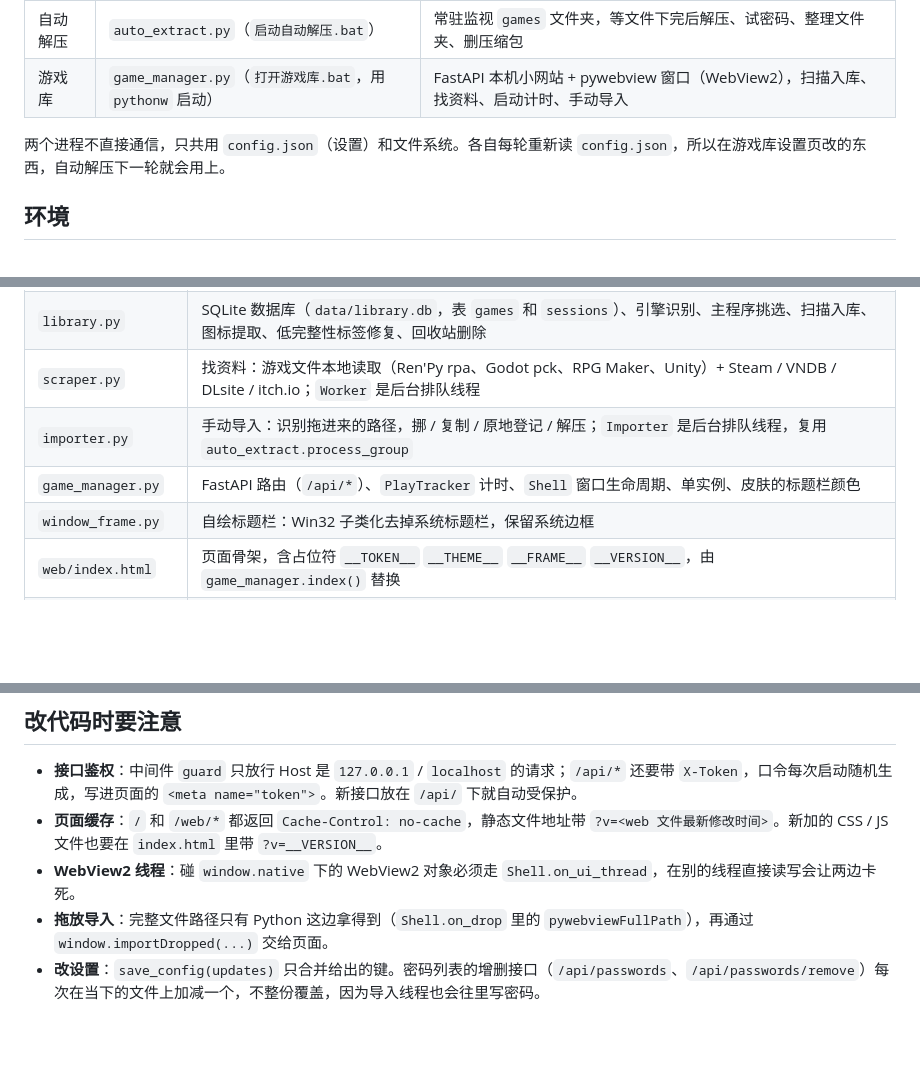
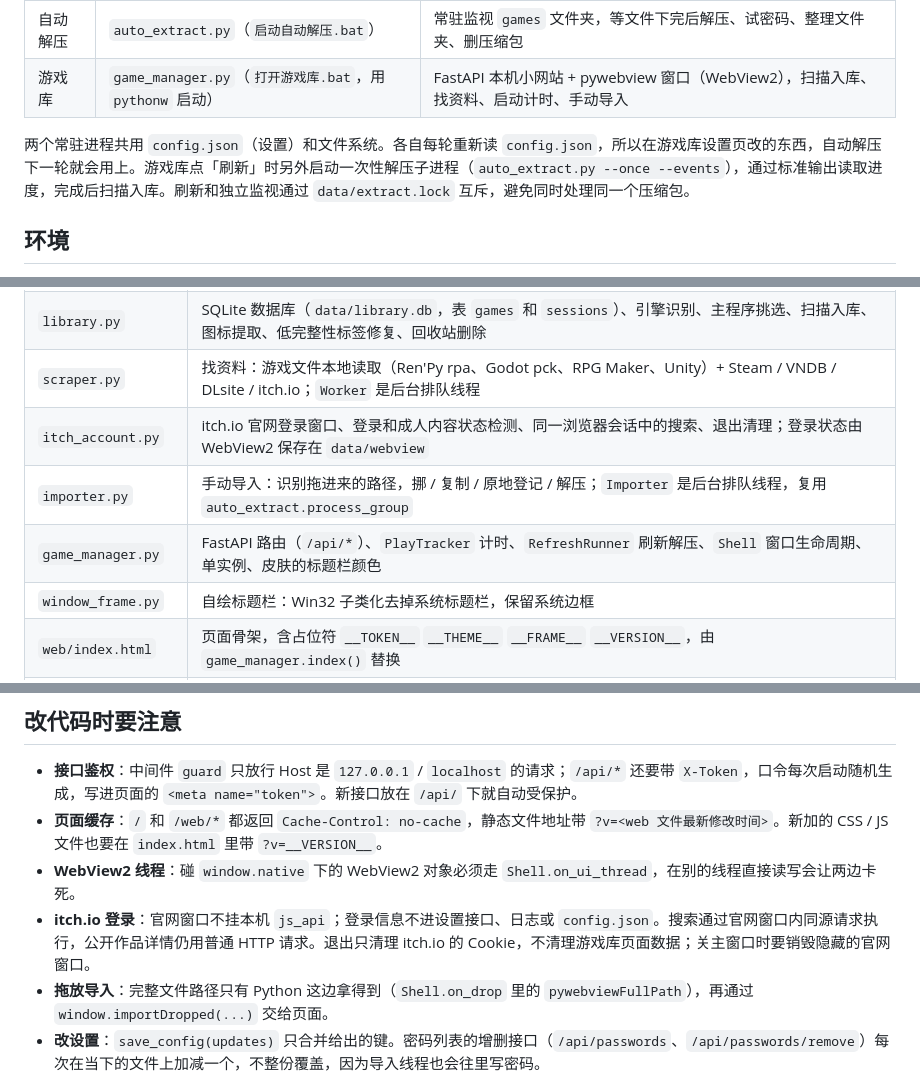
Before and after one commit to 1606835963aa/cecilia-game-library, a Markdown page: AGENTS.md, 3 parts joined by grey strips. GitHub-like rendering; blank space fills up the shorter version.

```diff
--- a/AGENTS.md
+++ b/AGENTS.md
@@ -11,7 +11,7 @@
 | 自动解压 | `auto_extract.py`（`启动自动解压.bat`） | 常驻监视 `games` 文件夹，等文件下完后解压、试密码、整理文件夹、删压缩包 |
 | 游戏库 | `game_manager.py`（`打开游戏库.bat`，用 `pythonw` 启动） | FastAPI 本机小网站 + pywebview 窗口（WebView2），扫描入库、找资料、启动计时、手动导入 |
 
-两个进程不直接通信，只共用 `config.json`（设置）和文件系统。各自每轮重新读 `config.json`，所以在游戏库设置页改的东西，自动解压下一轮就会用上。
+两个常驻进程共用 `config.json`（设置）和文件系统。各自每轮重新读 `config.json`，所以在游戏库设置页改的东西，自动解压下一轮就会用上。游戏库点「刷新」时另外启动一次性解压子进程（`auto_extract.py --once --events`），通过标准输出读取进度，完成后扫描入库。刷新和独立监视通过 `data/extract.lock` 互斥，避免同时处理同一个压缩包。
 
 ## 环境
 
@@ -26,8 +26,9 @@
 | `auto_extract.py` | 解压引擎和基础工具：`load_config` / `save_config`、`DEFAULT_CONFIG`、`ROOT`、分卷识别（`archive_group`）、试密码（`choose_password`，一次把所有候选都试完）、GBK 密码 zip 自解密、套娃解压、安卓版分流、`scan_once` / `watch_loop` |
 | `library.py` | SQLite 数据库（`data/library.db`，表 `games` 和 `sessions`）、引擎识别、主程序挑选、扫描入库、图标提取、低完整性标签修复、回收站删除 |
 | `scraper.py` | 找资料：游戏文件本地读取（Ren'Py rpa、Godot pck、RPG Maker、Unity）+ Steam / VNDB / DLsite / itch.io；`Worker` 是后台排队线程 |
+| `itch_account.py` | itch.io 官网登录窗口、登录和成人内容状态检测、同一浏览器会话中的搜索、退出清理；登录状态由 WebView2 保存在 `data/webview` |
 | `importer.py` | 手动导入：识别拖进来的路径，挪 / 复制 / 原地登记 / 解压；`Importer` 是后台排队线程，复用 `auto_extract.process_group` |
-| `game_manager.py` | FastAPI 路由（`/api/*`）、`PlayTracker` 计时、`Shell` 窗口生命周期、单实例、皮肤的标题栏颜色 |
+| `game_manager.py` | FastAPI 路由（`/api/*`）、`PlayTracker` 计时、`RefreshRunner` 刷新解压、`Shell` 窗口生命周期、单实例、皮肤的标题栏颜色 |
 | `window_frame.py` | 自绘标题栏：Win32 子类化去掉系统标题栏，保留系统边框 |
 | `web/index.html` | 页面骨架，含占位符 `__TOKEN__` `__THEME__` `__FRAME__` `__VERSION__`，由 `game_manager.index()` 替换 |
 | `web/app.js` | 全部前端逻辑，原生 JS，无框架、无打包。路由用 hash：`#/`、`#/game/<id>`、`#/settings` |
@@ -71,6 +72,7 @@ python auto_extract.py --once
 - **接口鉴权**：中间件 `guard` 只放行 Host 是 `127.0.0.1` / `localhost` 的请求；`/api/*` 还要带 `X-Token`，口令每次启动随机生成，写进页面的 `<meta name="token">`。新接口放在 `/api/` 下就自动受保护。
 - **页面缓存**：`/` 和 `/web/*` 都返回 `Cache-Control: no-cache`，静态文件地址带 `?v=<web 文件最新修改时间>`。新加的 CSS / JS 文件也要在 `index.html` 里带 `?v=__VERSION__`。
 - **WebView2 线程**：碰 `window.native` 下的 WebView2 对象必须走 `Shell.on_ui_thread`，在别的线程直接读写会让两边卡死。
+- **itch.io 登录**：官网窗口不挂本机 `js_api`；登录信息不进设置接口、日志或 `config.json`。搜索通过官网窗口内同源请求执行，公开作品详情仍用普通 HTTP 请求。退出只清理 itch.io 的 Cookie，不清理游戏库页面数据；关主窗口时要销毁隐藏的官网窗口。
 - **拖放导入**：完整文件路径只有 Python 这边拿得到（`Shell.on_drop` 里的 `pywebviewFullPath`），再通过 `window.importDropped(...)` 交给页面。
 - **改设置**：`save_config(updates)` 只合并给出的键。密码列表的增删接口（`/api/passwords`、`/api/passwords/remove`）每次在当下的文件上加减一个，不整份覆盖，因为导入线程也会往里写密码。
 - **两边同时解压**：导入用 `data/import` 当中转文件夹（`importer.py` 里改了 `auto_extract.WORK_DIR`），自动解压用 `data/`；导入时在 `games` 里用的中转文件夹叫 `_正在导入`，它在 `SKIP_DIRS` 里，游戏库扫描和自动解压都跳过；自动解压还会跳过所有以 `_` 开头的文件夹。
```
Also changed, not shown: README.md (+19 -5 lines), web/logo.png (added), 10 other files.
